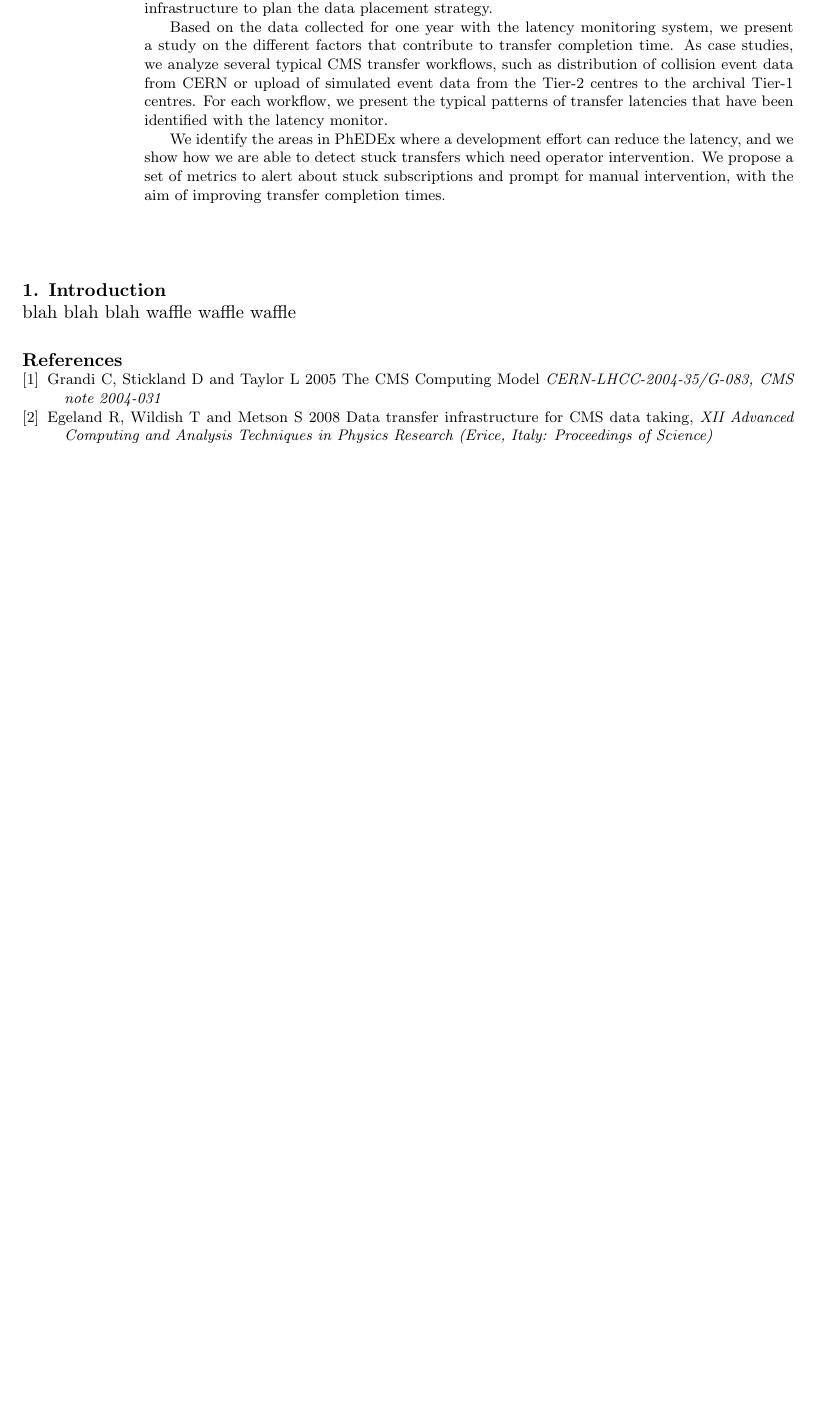
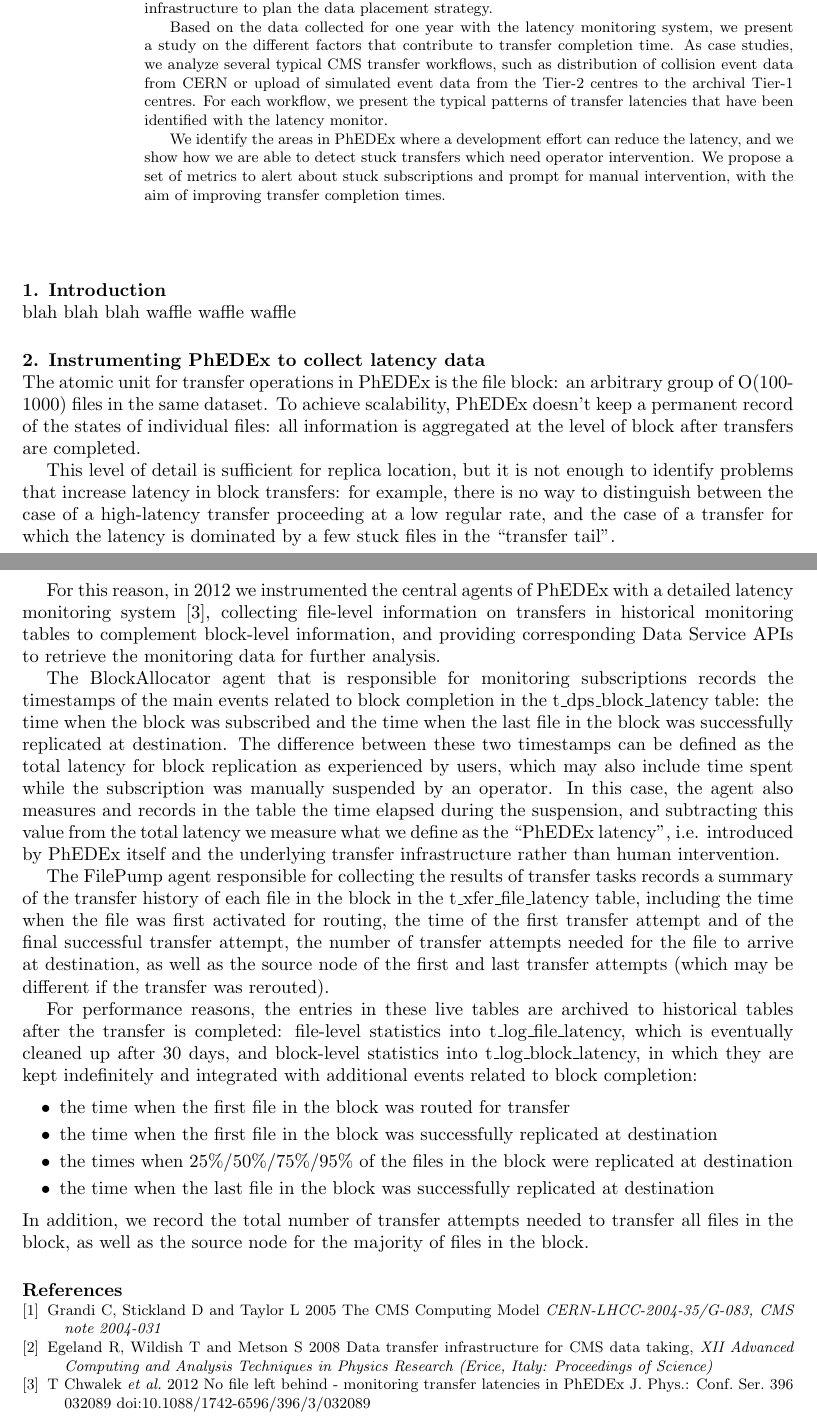
Before and after one commit to TonyWildish/PhEDEx-latency, a LaTeX document (Paper/Monitoring data transfer latency in CMS computing operations.tex, which reads Paper/bibliography.tex, Paper/section-2-instrumentingphedex.tex): part of the page before the commit and two parts of pages 1 and 2 of 2 after it, the two joined at a grey line, cut so that both start at the same text, the shorter picture padded with empty space. Compiled offline with pdfLaTeX.

Commit message:
Add section 2

```diff
--- a/Paper/bibliography.tex
+++ b/Paper/bibliography.tex
@@ -9,4 +9,6 @@
 \bibitem{PhEDEx}
   Egeland R, Wildish T and Metson S 2008 Data transfer infrastructure for CMS data taking,  {\it XII Advanced Computing and Analysis Techniques in Physics Research (Erice, Italy: Proceedings of Science)}
 
+\bibitem{phedexlatency} T Chwalek {\it et al.} 2012 No file left behind - monitoring transfer latencies in PhEDEx J. Phys.: Conf. Ser. 396 032089 doi:10.1088/1742-6596/396/3/032089
+
 \end{thebibliography}
--- /dev/null
+++ b/Paper/section-2-instrumentingphedex.tex
@@ -0,0 +1,25 @@
+\section{Instrumenting PhEDEx to collect latency data}
+The atomic unit for transfer operations in PhEDEx is the file block: an arbitrary group of O(100-1000) files in the same dataset.
+To achieve scalability, PhEDEx doesn't keep a permanent record of the states of individual files: all information is aggregated at the level of block after transfers are completed.
+
+This level of detail is sufficient for replica location, but it is not enough to identify problems that increase latency in block transfers: for example, there is no way to distinguish between the case of a high-latency transfer proceeding at a low regular rate, and the case of a transfer for which the latency is dominated by a few stuck files in the ``transfer tail''.
+
+For this reason, in 2012 we instrumented the central agents of PhEDEx with a detailed latency monitoring system \cite{phedexlatency}, collecting file-level information on transfers in historical monitoring tables to complement block-level information, and providing corresponding Data Service APIs to retrieve the monitoring data for further analysis.
+
+The BlockAllocator agent that is responsible for monitoring subscriptions records the timestamps of the main events related to block completion in the t\textunderscore dps\textunderscore block\textunderscore latency table: the time when the block was subscribed and the time when the last file in the block was successfully replicated at destination.
+The difference between these two timestamps can be defined as the total latency for block replication as experienced by users, which may also include time spent while the subscription was manually suspended by an operator.
+In this case, the agent also measures and records in the table the time elapsed during the suspension, and subtracting this value from the total latency we measure what we define as the ``PhEDEx latency'', i.e. introduced by PhEDEx itself and the underlying transfer infrastructure rather than human intervention.
+
+
+The FilePump agent responsible for collecting the results of transfer tasks records a summary of the transfer history of each file in the block in the t\textunderscore xfer\textunderscore file\textunderscore latency table, including the time when the file was first activated for routing, the time of the first transfer attempt and of the final successful transfer attempt, the number of transfer attempts needed for the file to arrive at destination, as well as the source node of the first and last transfer attempts (which may be different if the transfer was rerouted).
+
+
+
+For performance reasons, the entries in these live tables are archived to historical tables after the transfer is completed: file-level statistics into t\textunderscore log\textunderscore file\textunderscore latency, which is eventually cleaned up after 30 days, and block-level statistics into t\textunderscore log\textunderscore block\textunderscore latency, in which they are kept indefinitely and integrated with additional events related to block completion:
+\begin{itemize}
+\item the time when the first file in the block was routed for transfer
+\item the time when the first file in the block was successfully replicated at destination
+\item the times when 25\%/50\%/75\%/95\% of the files in the block were replicated at destination
+\item the time when the last file in the block was successfully replicated at destination
+\end{itemize}
+In addition, we record the total number of transfer attempts needed to transfer all files in the block, as well as the source node for the majority of files in the block.
```
Also changed, not shown: Paper/Monitoring data transfer latency in CMS computing operations.tex (+1 -1 lines).
